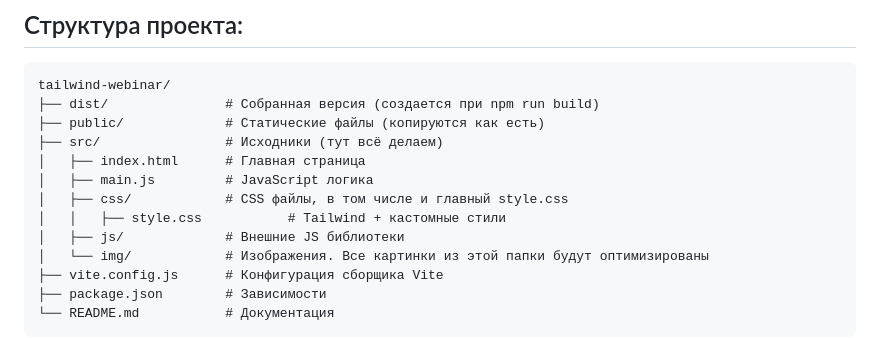
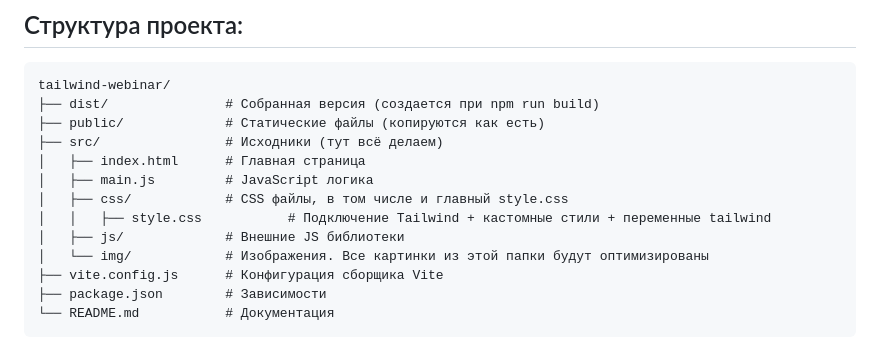
Before and after one commit to kurator-al/tailwind-webinar, a Markdown page: README.md, the part around the change. Drawn GitHub-style.

Commit message:
readme md поправил

```diff
--- a/README.md
+++ b/README.md
@@ -26,7 +26,7 @@ tailwind-webinar/
 │   ├── index.html      # Главная страница
 │   ├── main.js         # JavaScript логика
 │   ├── css/            # CSS файлы, в том числе и главный style.css
-│   │   ├── style.css           # Tailwind + кастомные стили
+│   │   ├── style.css           # Подключение Tailwind + кастомные стили + переменные tailwind
 │   ├── js/             # Внешние JS библиотеки
 │   └── img/            # Изображения. Все картинки из этой папки будут оптимизированы
 ├── vite.config.js      # Конфигурация сборщика Vite
```
